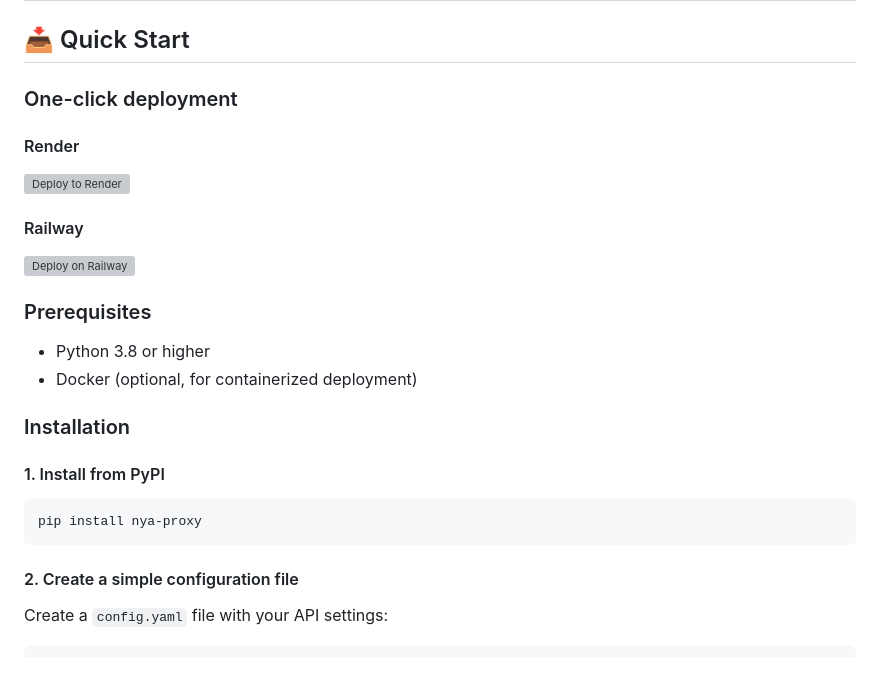
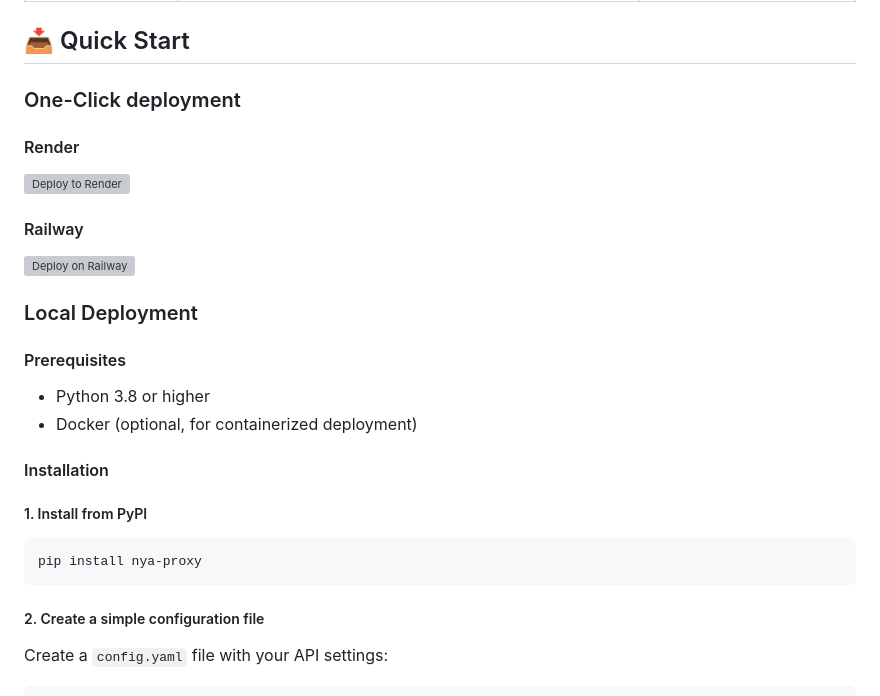
Before and after one commit to Nya-Foundation/NyaProxy, a Markdown page: README.md, the part around one of its changes. Drawn GitHub-style; blank space fills up the shorter version; grey boxes are pictures that could not be loaded.

Commit message:
chore(README): refine README.md

````diff
--- a/README.md
+++ b/README.md
@@ -23,7 +23,7 @@
 
 ## 📥 Quick Start
 
-### One-click deployment
+### One-Click deployment
 
 #### Render
 
@@ -35,18 +35,20 @@
 [![Deploy on Railway](https://railway.app/button.svg)](https://railway.app/template?url=https://github.com/Nya-Foundation/nyaproxy)
 
 
-### Prerequisites
+### Local Deployment
+
+#### Prerequisites
 - Python 3.8 or higher
 - Docker (optional, for containerized deployment)
 
-### Installation
+#### Installation
 
-#### 1. Install from PyPI
+##### 1. Install from PyPI
 ```bash
 pip install nya-proxy
 ```
 
-#### 2. Create a simple configuration file
+##### 2. Create a simple configuration file
 Create a `config.yaml` file with your API settings:
 ```yaml
 # Basic config.yaml example
````
Also changed, not shown: other parts of README.md (+3 -3 lines).
